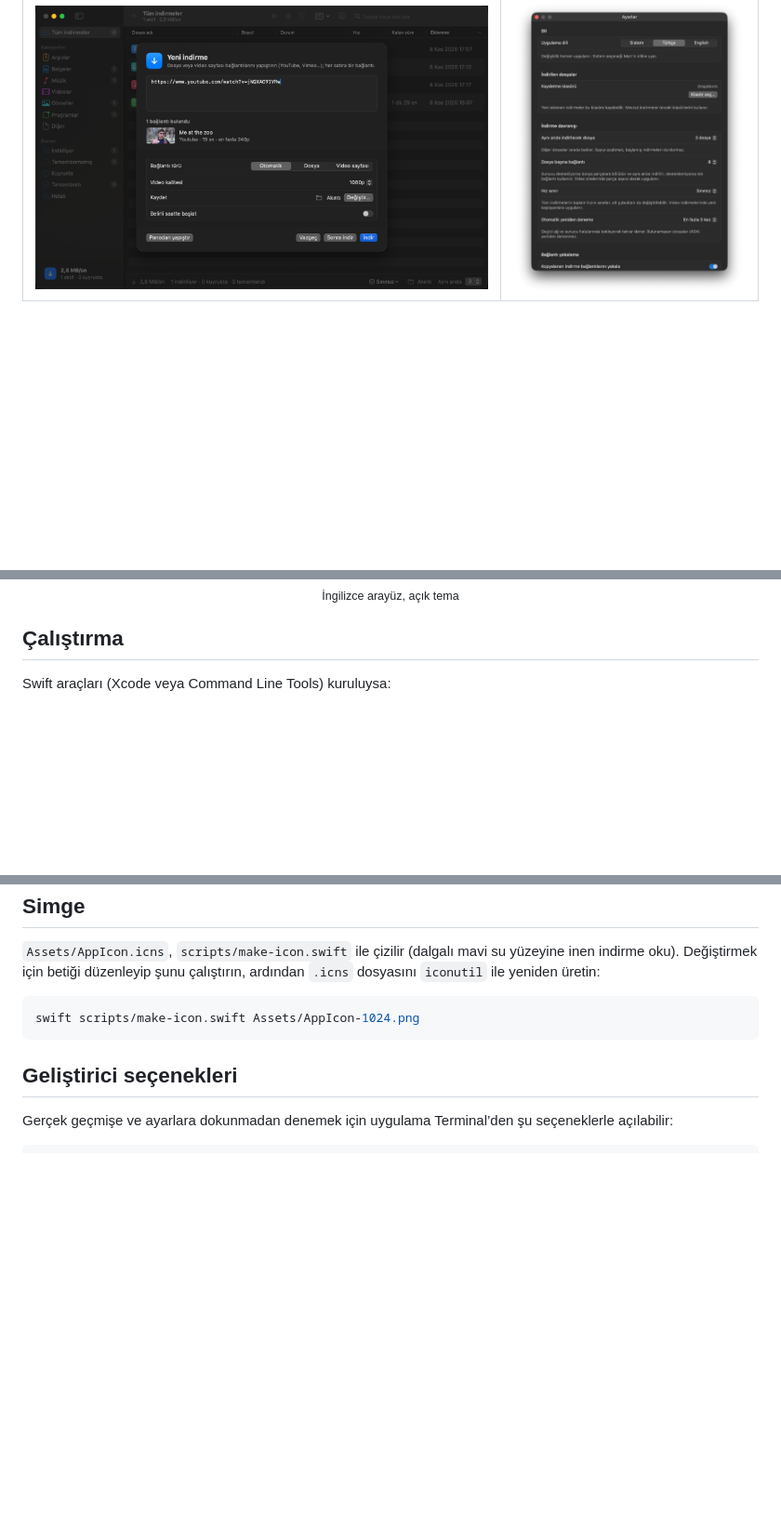
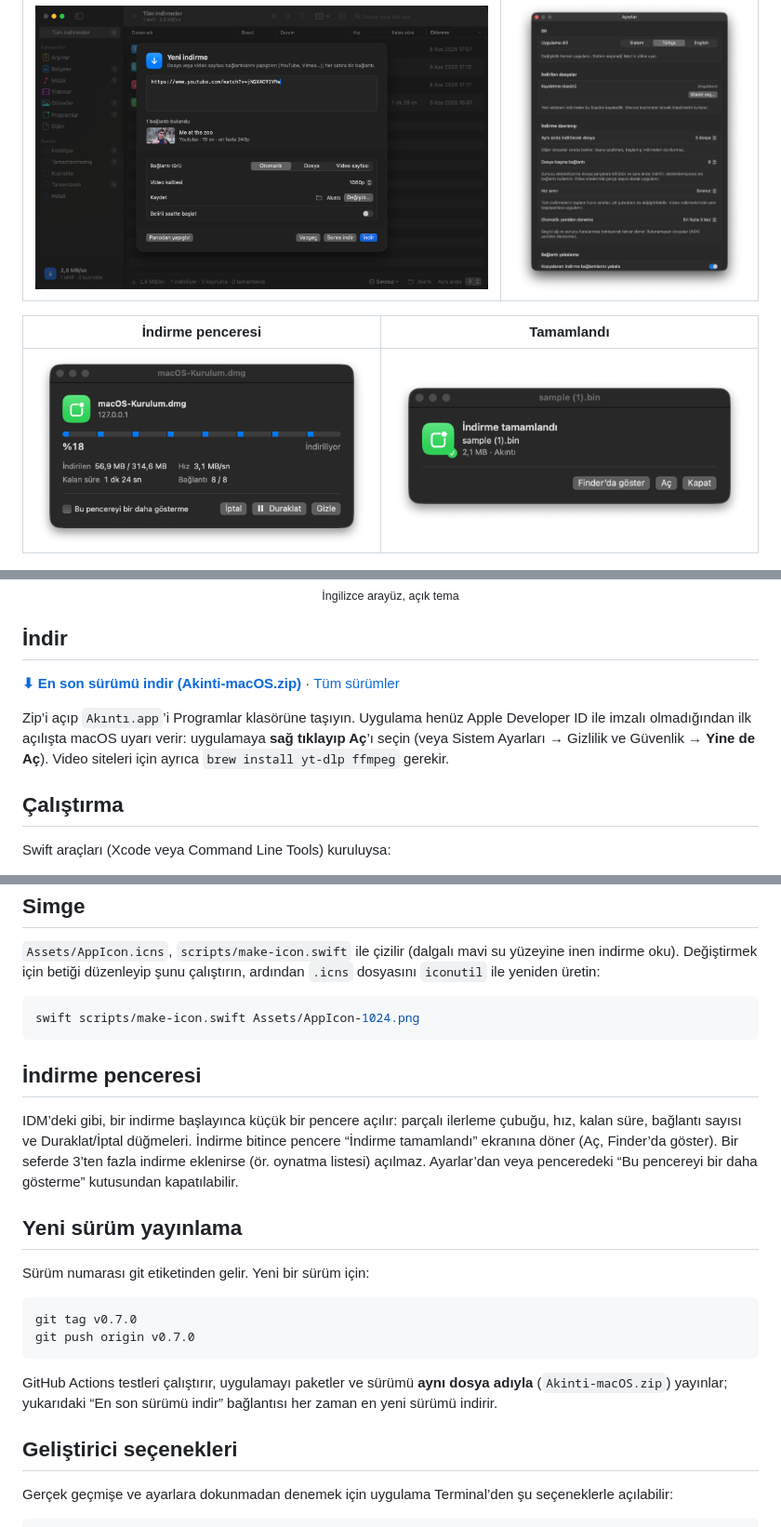
Before and after one commit to future01software/akinti, a Markdown page: README.md, 3 parts joined by grey strips. Shown at 93% size. Drawn GitHub-style; pictures changed too: docs/ekran-indirme-penceresi.png (added), docs/ekran-tamamlandi.png (added); blank space fills up the shorter version.

````diff
--- a/README.md
+++ b/README.md
@@ -10,7 +10,17 @@ Apple Silicon Mac için SwiftUI ile geliştirilen açık kaynak indirme yönetic
 |---|---|
 | <img src="docs/ekran-video.png" alt="Bir YouTube videosunun önizlemesini ve kalite seçimini gösteren ekleme penceresi"> | <img src="docs/ekran-ayarlar.png" alt="Dil, bağlantı sayısı ve hız sınırı ayarları"> |
 
+| İndirme penceresi | Tamamlandı |
+|---|---|
+| <img src="docs/ekran-indirme-penceresi.png" alt="IDM tarzı indirme penceresi: parçalı çubuk, hız, kalan süre, duraklat"> | <img src="docs/ekran-tamamlandi.png" alt="İndirme tamamlandı penceresi: Aç, Finder’da göster"> |
+
 <p align="center"><img src="docs/screen-english-light.png" width="80%" alt="English interface in light mode"><br><sub>İngilizce arayüz, açık tema</sub></p>
+
+## İndir
+
+**[⬇︎ En son sürümü indir (Akinti-macOS.zip)](https://github.com/future01software/akinti/releases/latest/download/Akinti-macOS.zip)** · [Tüm sürümler](https://github.com/future01software/akinti/releases)
+
+Zip’i açıp `Akıntı.app`’i Programlar klasörüne taşıyın. Uygulama henüz Apple Developer ID ile imzalı olmadığından ilk açılışta macOS uyarı verir: uygulamaya **sağ tıklayıp Aç**’ı seçin (veya Sistem Ayarları → Gizlilik ve Güvenlik → **Yine de Aç**). Video siteleri için ayrıca `brew install yt-dlp ffmpeg` gerekir.
 
 ## Çalıştırma
 
@@ -100,6 +110,21 @@ Kaynaklarda üçüncü taraf Swift bağımlılığı yoktur; video siteleri içi
 swift scripts/make-icon.swift Assets/AppIcon-1024.png
 ```
 
+## İndirme penceresi
+
+IDM’deki gibi, bir indirme başlayınca küçük bir pencere açılır: parçalı ilerleme çubuğu, hız, kalan süre, bağlantı sayısı ve Duraklat/İptal düğmeleri. İndirme bitince pencere “İndirme tamamlandı” ekranına döner (Aç, Finder’da göster). Bir seferde 3’ten fazla indirme eklenirse (ör. oynatma listesi) açılmaz. Ayarlar’dan veya penceredeki “Bu pencereyi bir daha gösterme” kutusundan kapatılabilir.
+
+## Yeni sürüm yayınlama
+
+Sürüm numarası git etiketinden gelir. Yeni bir sürüm için:
+
+```sh
+git tag v0.7.0
+git push origin v0.7.0
+```
+
+GitHub Actions testleri çalıştırır, uygulamayı paketler ve sürümü **aynı dosya adıyla** (`Akinti-macOS.zip`) yayınlar; yukarıdaki “En son sürümü indir” bağlantısı her zaman en yeni sürümü indirir.
+
 ## Geliştirici seçenekleri
 
 Gerçek geçmişe ve ayarlara dokunmadan denemek için uygulama Terminal’den şu seçeneklerle açılabilir:
````
Also changed, not shown: 8 other files.
